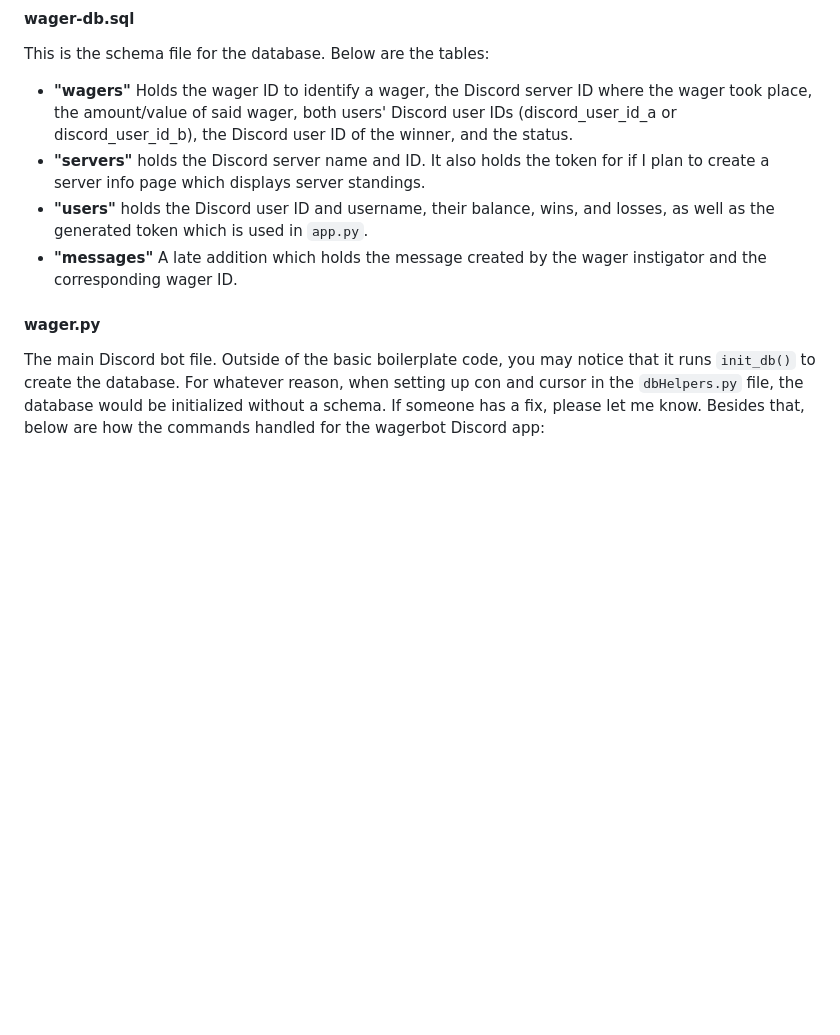
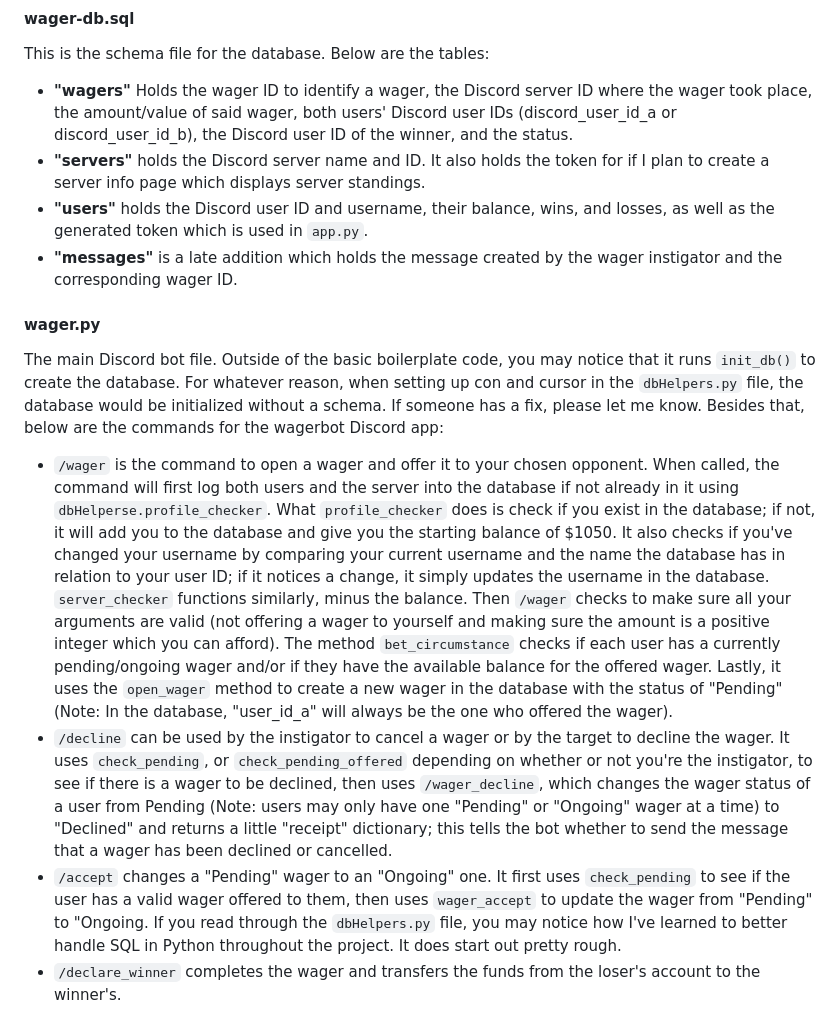
Before and after one commit to Gill-rndone/wagerbot, a Markdown page: README.md, the part around the change. Rendered like a GitHub page; blank space fills up the shorter version.

```diff
--- a/README.md
+++ b/README.md
@@ -57,6 +57,10 @@ This is the schema file for the database. Below are the tables:
 * **"wagers"** Holds the wager ID to identify a wager, the Discord server ID where the wager took place, the amount/value of said wager, both users' Discord user IDs (discord_user_id_a or discord_user_id_b), the Discord user ID of the winner, and the status.
 * **"servers"** holds the Discord server name and ID. It also holds the token for if I plan to create a server info page which displays server standings.
 * **"users"** holds the Discord user ID and username, their balance, wins, and losses, as well as the generated token which is used in `app.py`.
-* **"messages"** A late addition which holds the message created by the wager instigator and the corresponding wager ID.
+* **"messages"** is a late addition which holds the message created by the wager instigator and the corresponding wager ID.
 #### wager.py
-The main Discord bot file. Outside of the basic boilerplate code, you may notice that it runs `init_db()` to create the database. For whatever reason, when setting up con and cursor in the `dbHelpers.py` file, the database would be initialized without a schema. If someone has a fix, please let me know. Besides that, below are how the commands handled for the wagerbot Discord app:
+The main Discord bot file. Outside of the basic boilerplate code, you may notice that it runs `init_db()` to create the database. For whatever reason, when setting up con and cursor in the `dbHelpers.py` file, the database would be initialized without a schema. If someone has a fix, please let me know. Besides that, below are the commands for the wagerbot Discord app:
+* `/wager` is the command to open a wager and offer it to your chosen opponent. When called, the command will first log both users and the server into the database if not already in it using `dbHelperse.profile_checker`. What `profile_checker` does is check if you exist in the database; if not, it will add you to the database and give you the starting balance of $1050. It also checks if you've changed your username by comparing your current username and the name the database has in relation to your user ID; if it notices a change, it simply updates the username in the database. `server_checker` functions similarly, minus the balance. Then `/wager` checks to make sure all your arguments are valid (not offering a wager to yourself and making sure the amount is a positive integer which you can afford). The method `bet_circumstance` checks if each user has a currently pending/ongoing wager and/or if they have the available balance for the offered wager. Lastly, it uses the `open_wager` method to create a new wager in the database with the status of "Pending" (Note: In the database, "user_id_a" will always be the one who offered the wager).
+* `/decline` can be used by the instigator to cancel a wager or by the target to decline the wager. It uses `check_pending`, or `check_pending_offered` depending on whether or not you're the instigator, to see if there is a wager to be declined, then uses `/wager_decline`, which changes the wager status of a user from Pending (Note: users may only have one "Pending" or "Ongoing" wager at a time) to "Declined" and returns a little "receipt" dictionary; this tells the bot whether to send the message that a wager has been declined or cancelled.
+* `/accept` changes a "Pending" wager to an "Ongoing" one. It first uses `check_pending` to see if the user has a valid wager offered to them, then uses `wager_accept` to update the wager from "Pending" to "Ongoing. If you read through the `dbHelpers.py` file, you may notice how I've learned to better handle SQL in Python throughout the project. It does start out pretty rough.
+* `/declare_winner` completes the wager and transfers the funds from the loser's account to the winner's.
```
